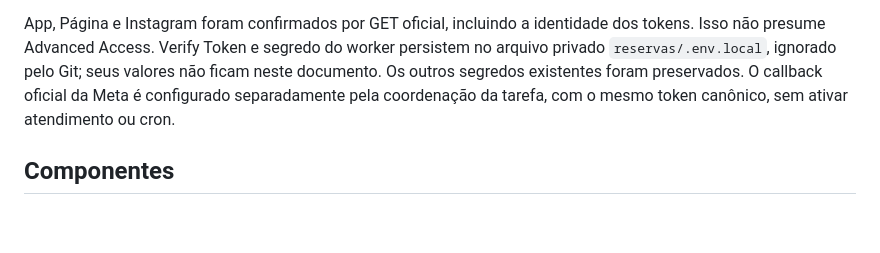
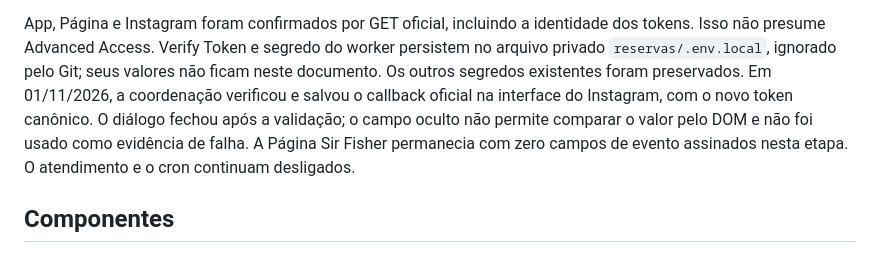
Before and after one commit to sirfisherfc/reservas, a Markdown page: docs/instagram-support.md, the part around the change. Rendered like a GitHub page; blank space fills up the shorter version.

```diff
--- a/docs/instagram-support.md
+++ b/docs/instagram-support.md
@@ -18,9 +18,12 @@ App, Página e Instagram foram confirmados por GET oficial, incluindo a
 identidade dos tokens. Isso não presume Advanced Access. Verify Token e
 segredo do worker persistem no arquivo privado `reservas/.env.local`,
 ignorado pelo Git; seus valores não ficam neste documento. Os outros
-segredos existentes foram preservados. O callback oficial da Meta é
-configurado separadamente pela coordenação da tarefa, com o mesmo token
-canônico, sem ativar atendimento ou cron.
+segredos existentes foram preservados. Em 01/11/2026, a coordenação verificou
+e salvou o callback oficial na interface do Instagram, com o novo token
+canônico. O diálogo fechou após a validação; o campo oculto não permite
+comparar o valor pelo DOM e não foi usado como evidência de falha.
+A Página Sir Fisher permanecia com zero campos de evento assinados nesta
+etapa. O atendimento e o cron continuam desligados.
 
 ## Componentes
 
```
Also changed, not shown: README.md (+2 -1 lines).
